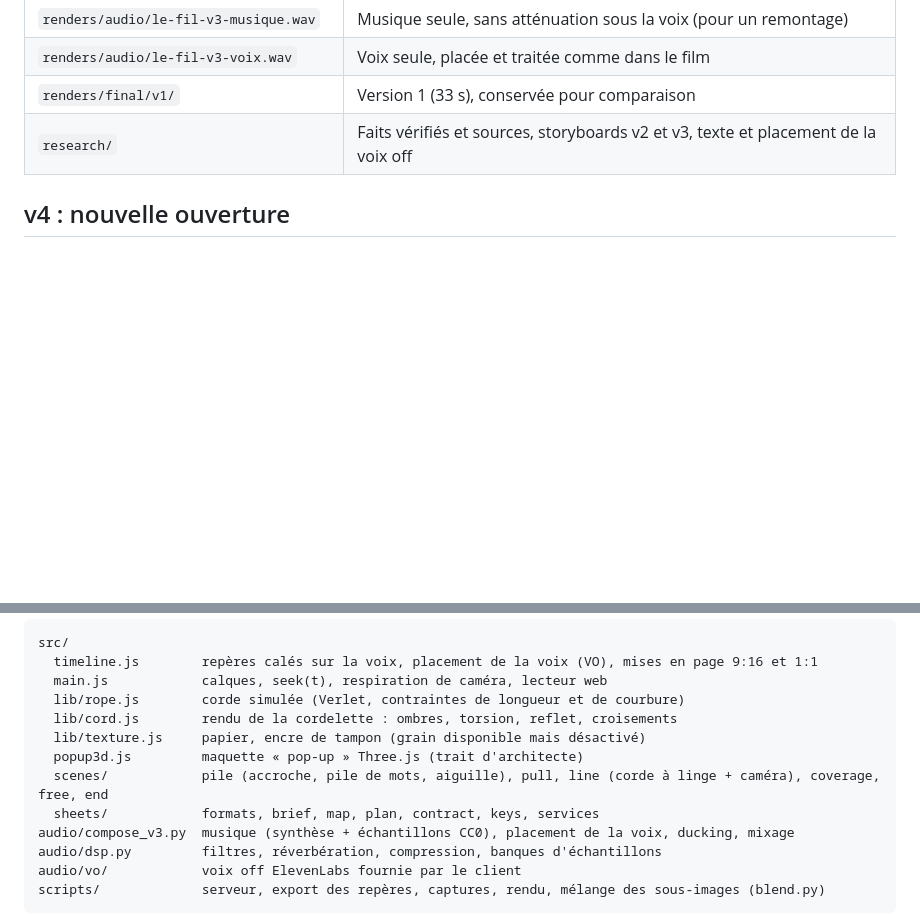
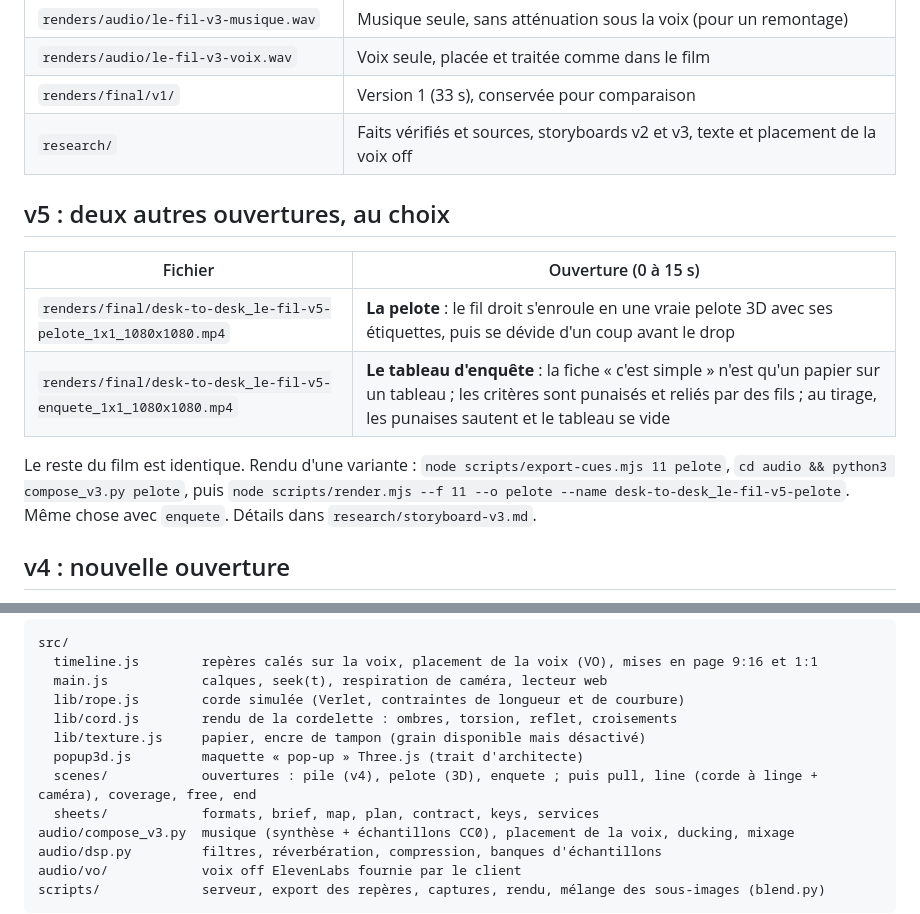
Before and after one commit to nearzy70-coder/motion, a Markdown page: README.md, 2 parts joined by grey strips. GitHub-like rendering; blank space fills up the shorter version.

Commit message:
Documentation des ouvertures pelote et enquête
Co-Authored-By: Claude Opus 5.5 <noreply@anthropic.com>
Claude-Session: https://claude.ai/code/session_01KP87tY7zQ8ANPbnmdcmcBN

```diff
--- a/README.md
+++ b/README.md
@@ -17,6 +17,15 @@ Film publicitaire en motion design pour [Desk to Desk](https://www.desk-to-desk.
 | `renders/audio/le-fil-v3-voix.wav` | Voix seule, placée et traitée comme dans le film |
 | `renders/final/v1/` | Version 1 (33 s), conservée pour comparaison |
 | `research/` | Faits vérifiés et sources, storyboards v2 et v3, texte et placement de la voix off |
+
+## v5 : deux autres ouvertures, au choix
+
+| Fichier | Ouverture (0 à 15 s) |
+|---------|----------------------|
+| `renders/final/desk-to-desk_le-fil-v5-pelote_1x1_1080x1080.mp4` | **La pelote** : le fil droit s'enroule en une vraie pelote 3D avec ses étiquettes, puis se dévide d'un coup avant le drop |
+| `renders/final/desk-to-desk_le-fil-v5-enquete_1x1_1080x1080.mp4` | **Le tableau d'enquête** : la fiche « c'est simple » n'est qu'un papier sur un tableau ; les critères sont punaisés et reliés par des fils ; au tirage, les punaises sautent et le tableau se vide |
+
+Le reste du film est identique. Rendu d'une variante : `node scripts/export-cues.mjs 11 pelote`, `cd audio && python3 compose_v3.py pelote`, puis `node scripts/render.mjs --f 11 --o pelote --name desk-to-desk_le-fil-v5-pelote`. Même chose avec `enquete`. Détails dans `research/storyboard-v3.md`.
 
 ## v4 : nouvelle ouverture
 
@@ -81,7 +90,7 @@ src/
   lib/cord.js        rendu de la cordelette : ombres, torsion, reflet, croisements
   lib/texture.js     papier, encre de tampon (grain disponible mais désactivé)
   popup3d.js         maquette « pop-up » Three.js (trait d'architecte)
-  scenes/            pile (accroche, pile de mots, aiguille), pull, line (corde à linge + caméra), coverage, free, end
+  scenes/            ouvertures : pile (v4), pelote (3D), enquete ; puis pull, line (corde à linge + caméra), coverage, free, end
   sheets/            formats, brief, map, plan, contract, keys, services
 audio/compose_v3.py  musique (synthèse + échantillons CC0), placement de la voix, ducking, mixage
 audio/dsp.py         filtres, réverbération, compression, banques d'échantillons
```
Also changed, not shown: research/storyboard-v3.md (+26 -0 lines).
